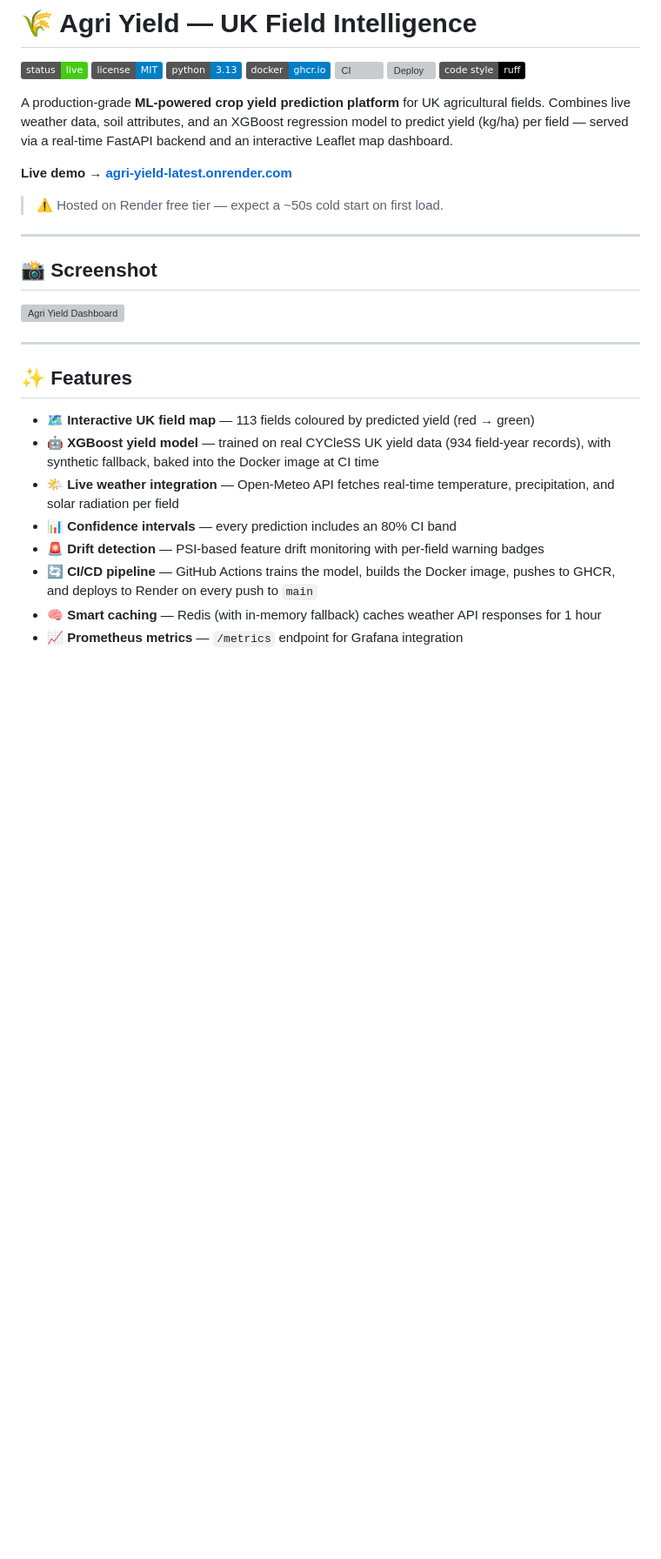
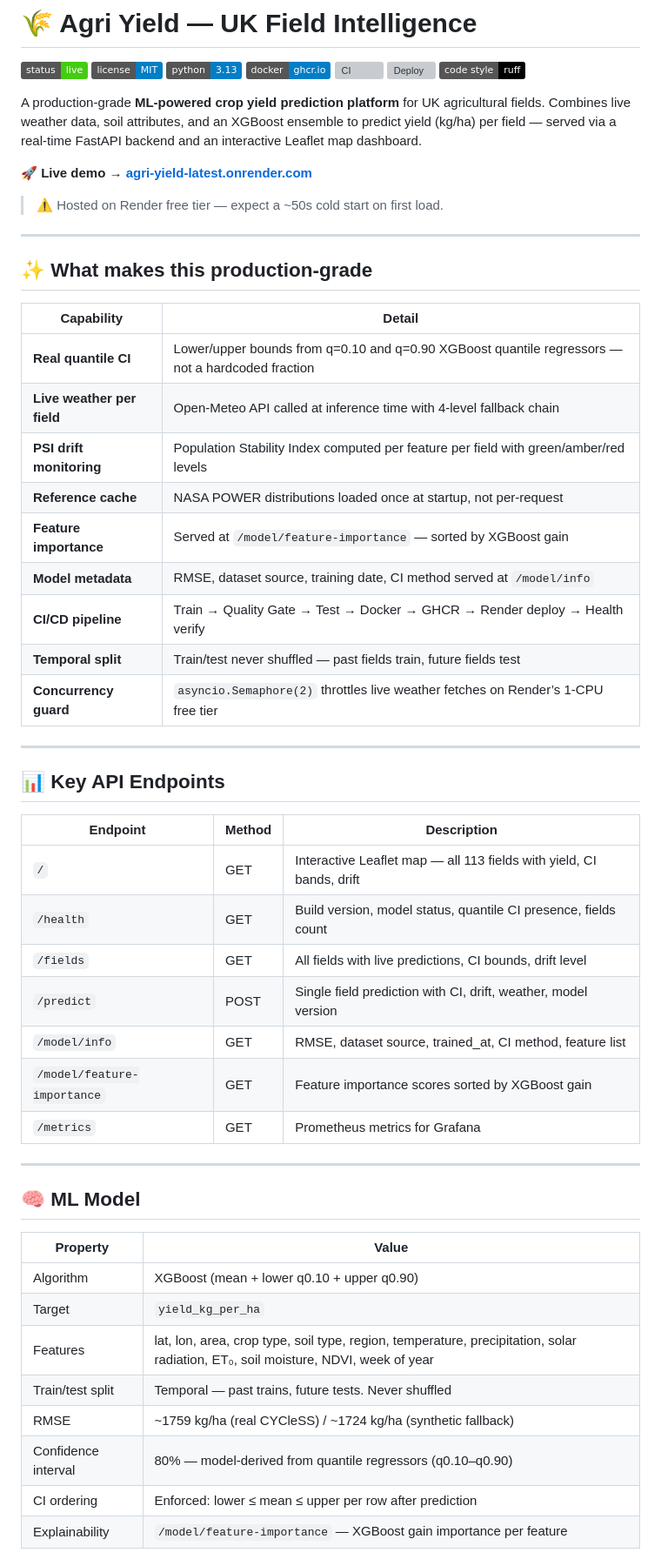
Before and after one commit to hulashc/agri-yield, a Markdown page: README.md, the part around one of its changes. Shown at 87% size. Rendered like a GitHub page; badges without logos; blank space fills up the shorter version; grey boxes are pictures that could not be loaded.

```diff
--- a/README.md
+++ b/README.md
@@ -2,27 +2,56 @@
 
 ![Live](https://img.shields.io/badge/status-live-brightgreen) ![License](https://img.shields.io/badge/license-MIT-blue) ![Python](https://img.shields.io/badge/python-3.13-blue) ![Docker](https://img.shields.io/badge/docker-ghcr.io-blue) [![CI](https://github.com/hulashc/agri-yield/actions/workflows/ci.yml/badge.svg)](https://github.com/hulashc/agri-yield/actions/workflows/ci.yml) [![Deploy](https://github.com/hulashc/agri-yield/actions/workflows/deploy.yml/badge.svg)](https://github.com/hulashc/agri-yield/actions/workflows/deploy.yml) [![Ruff](https://img.shields.io/badge/code%20style-ruff-000000)](https://github.com/astral-sh/ruff)
 
-A production-grade **ML-powered crop yield prediction platform** for UK agricultural fields. Combines live weather data, soil attributes, and an XGBoost regression model to predict yield (kg/ha) per field — served via a real-time FastAPI backend and an interactive Leaflet map dashboard.
+A production-grade **ML-powered crop yield prediction platform** for UK agricultural fields.
+Combines live weather data, soil attributes, and an XGBoost ensemble to predict yield (kg/ha)
+per field — served via a real-time FastAPI backend and an interactive Leaflet map dashboard.
 
-**Live demo → [agri-yield-latest.onrender.com](https://agri-yield-latest.onrender.com)**
+**🚀 Live demo → [agri-yield-latest.onrender.com](https://agri-yield-latest.onrender.com)**
 
 > ⚠️ Hosted on Render free tier — expect a ~50s cold start on first load.
 
 ---
 
-## 📸 Screenshot
+## ✨ What makes this production-grade
 
-![Agri Yield Dashboard](https://agri-yield-latest.onrender.com)
+| Capability | Detail |
+|---|---|
+| **Real quantile CI** | Lower/upper bounds from q=0.10 and q=0.90 XGBoost quantile regressors — not a hardcoded fraction |
+| **Live weather per field** | Open-Meteo API called at inference time with 4-level fallback chain |
+| **PSI drift monitoring** | Population Stability Index computed per feature per field with green/amber/red levels |
+| **Reference cache** | NASA POWER distributions loaded once at startup, not per-request |
+| **Feature importance** | Served at `/model/feature-importance` — sorted by XGBoost gain |
+| **Model metadata** | RMSE, dataset source, training date, CI method served at `/model/info` |
+| **CI/CD pipeline** | Train → Quality Gate → Test → Docker → GHCR → Render deploy → Health verify |
+| **Temporal split** | Train/test never shuffled — past fields train, future fields test |
+| **Concurrency guard** | `asyncio.Semaphore(2)` throttles live weather fetches on Render’s 1-CPU free tier |
 
 ---
 
-## ✨ Features
+## 📊 Key API Endpoints
 
-- 🗺️ **Interactive UK field map** — 113 fields coloured by predicted yield (red → green)
-- 🤖 **XGBoost yield model** — trained on real CYCleSS UK yield data (934 field-year records), with synthetic fallback, baked into the Docker image at CI time
-- 🌤️ **Live weather integration** — Open-Meteo API fetches real-time temperature, precipitation, and solar radiation per field
-- 📊 **Confidence intervals** — every prediction includes an 80% CI band
-- 🚨 **Drift detection** — PSI-based feature drift monitoring with per-field warning badges
-- 🔄 **CI/CD pipeline** — GitHub Actions trains the model, builds the Docker image, pushes to GHCR, and deploys to Render on every push to `main`
-- 🧠 **Smart caching** — Redis (with in-memory fallback) caches weather API responses for 1 hour
-- 📈 **Prometheus metrics** — `/metrics` endpoint for Grafana integration
+| Endpoint | Method | Description |
+|---|---|---|
+| `/` | GET | Interactive Leaflet map — all 113 fields with yield, CI bands, drift |
+| `/health` | GET | Build version, model status, quantile CI presence, fields count |
+| `/fields` | GET | All fields with live predictions, CI bounds, drift level |
+| `/predict` | POST | Single field prediction with CI, drift, weather, model version |
+| `/model/info` | GET | RMSE, dataset source, trained_at, CI method, feature list |
+| `/model/feature-importance` | GET | Feature importance scores sorted by XGBoost gain |
+| `/metrics` | GET | Prometheus metrics for Grafana |
+
+---
+
+## 🧠 ML Model
+
+| Property | Value |
+|---|---|
+| Algorithm | XGBoost (mean + lower q0.10 + upper q0.90) |
+| Target | `yield_kg_per_ha` |
+| Features | lat, lon, area, crop type, soil type, region, temperature, precipitation, solar radiation, ET₀, soil moisture, NDVI, week of year |
+| Train/test split | Temporal — past trains, future tests. Never shuffled |
+| RMSE | ~1759 kg/ha (real CYCleSS) / ~1724 kg/ha (synthetic fallback) |
+| Confidence interval | 80% — model-derived from quantile regressors (q0.10–q0.90) |
+| CI ordering | Enforced: lower ≤ mean ≤ upper per row after prediction |
+| Explainability | `/model/feature-importance` — XGBoost gain importance per feature |
+
```
Also changed, not shown: other parts of README.md (+101 -84 lines).
